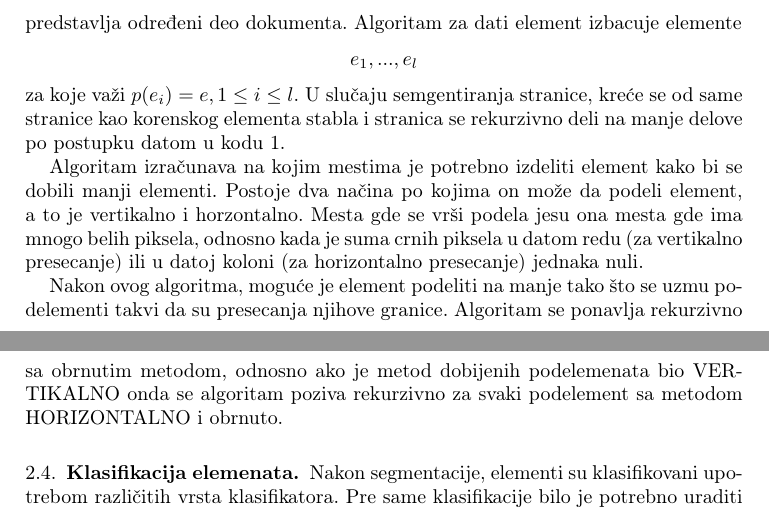
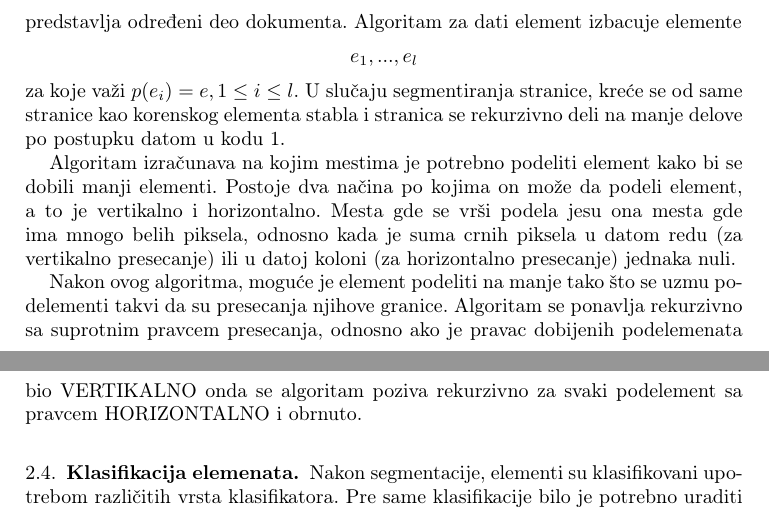
Before and after one commit to fantastic001/pageproc, a LaTeX paper (doc/paper.tex): two parts of pages 2 and 4 of 6, joined at a grey line, cut so that both start at the same text. Compiled offline with pdfLaTeX.

Commit message:
Addressing some comments and typos

```diff
--- a/doc/paper.tex
+++ b/doc/paper.tex
@@ -112,7 +112,7 @@ Klasa dokumenta je klasa iz predefinisanog skupa mogućih klasa i to $$ k \in \{
 \label{sec:org7eee69b}
 
 Za segmentaciju je korišćen \textit{xy-cuts} algoritam \cite{ha1995recursive}. Algoritam radi hijerarhijsko segmentiranje dokumenta na sledeći način. Neka $$ e = (x,y,w,h) $$ predstavlja određeni
-deo dokumenta. Algoritam za dati element izbacuje elemente $$ e_1, ..., e_l $$ za koje važi $ p(e_i) = e, 1 \le i \le l $. U slučaju semgentiranja stranice, kreće se od same stranice kao korenskog elementa
+deo dokumenta. Algoritam za dati element izbacuje elemente $$ e_1, ..., e_l $$ za koje važi $ p(e_i) = e, 1 \le i \le l $. U slučaju segmentiranja stranice, kreće se od same stranice kao korenskog elementa
 stabla i stranica se rekurzivno deli na manje delove po postupku datom u kodu 1.
 
 
@@ -168,12 +168,12 @@ Algorithm xy-cuts(P: stranica, E = (x,y,h,w), metod)
 	\caption{Algoritam za segmentaciju stranice}
 \end{program}
 
-Algoritam izračunava na kojim mestima je potrebno izdeliti element kako bi se dobili manji elementi. Postoje dva načina po kojima on može da podeli element, a to je
-vertikalno i horzontalno. Mesta gde se vrši podela jesu ona mesta gde ima mnogo belih piksela, odnosno kada je suma crnih piksela u datom redu (za vertikalno presecanje)
+Algoritam izračunava na kojim mestima je potrebno podeliti element kako bi se dobili manji elementi. Postoje dva načina po kojima on može da podeli element, a to je
+vertikalno i horizontalno. Mesta gde se vrši podela jesu ona mesta gde ima mnogo belih piksela, odnosno kada je suma crnih piksela u datom redu (za vertikalno presecanje)
 ili u datoj koloni (za horizontalno presecanje) jednaka nuli.
 
 Nakon ovog algoritma, moguće je element podeliti na manje tako što se uzmu podelementi takvi da su presecanja njihove granice. Algoritam se ponavlja rekurzivno
-sa obrnutim metodom, odnosno ako je metod dobijenih podelemenata bio VERTIKALNO onda se algoritam poziva rekurzivno za svaki podelement sa metodom HORIZONTALNO
+sa suprotnim pravcem presecanja, odnosno ako je pravac dobijenih podelemenata bio VERTIKALNO onda se algoritam poziva rekurzivno za svaki podelement sa pravcem HORIZONTALNO
 i obrnuto.
 
 \subsection{Klasifikacija elemenata}
```
Also changed, not shown: doc/paper.pdf, doc/paper.tex (8 more changed lines).
